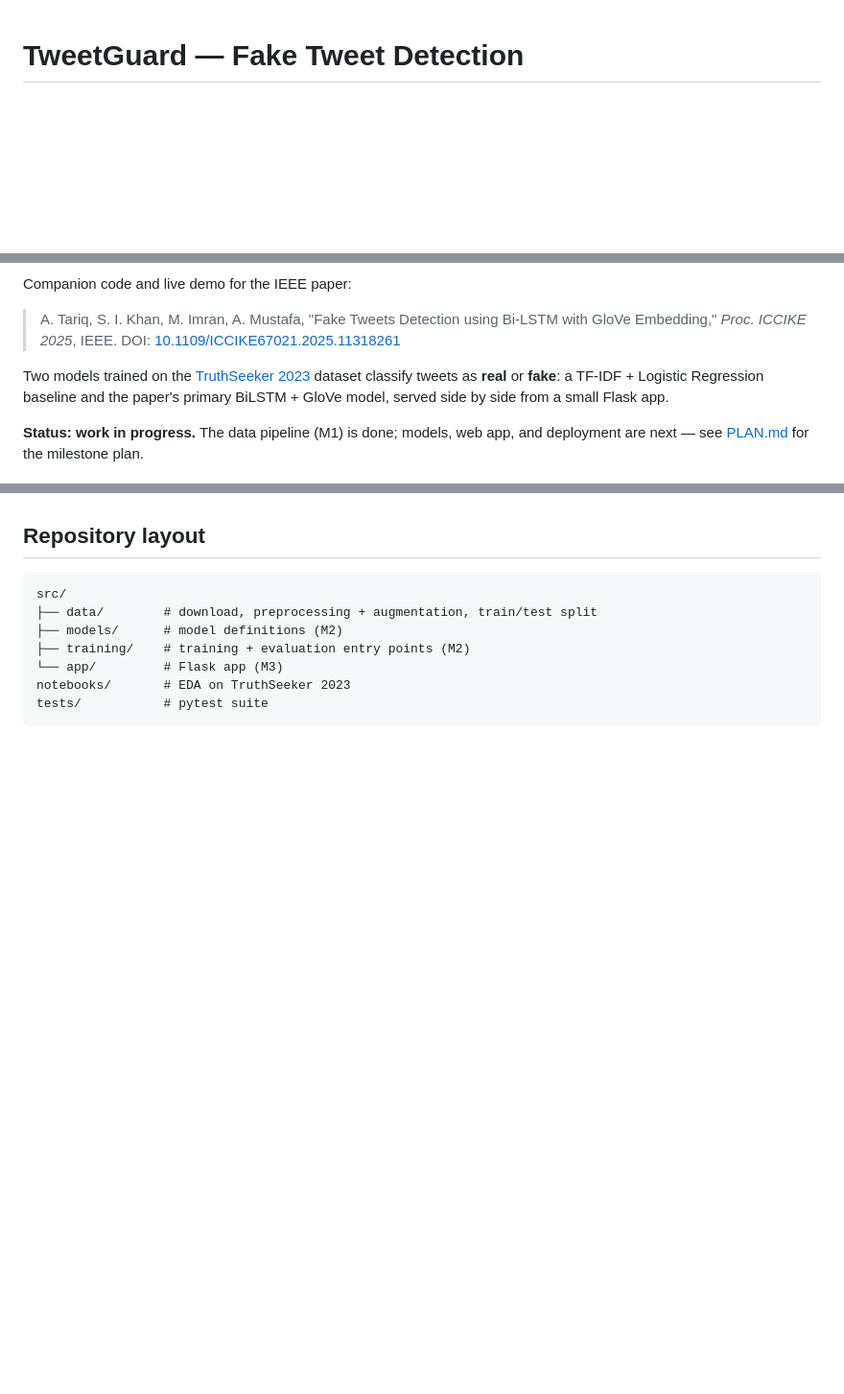
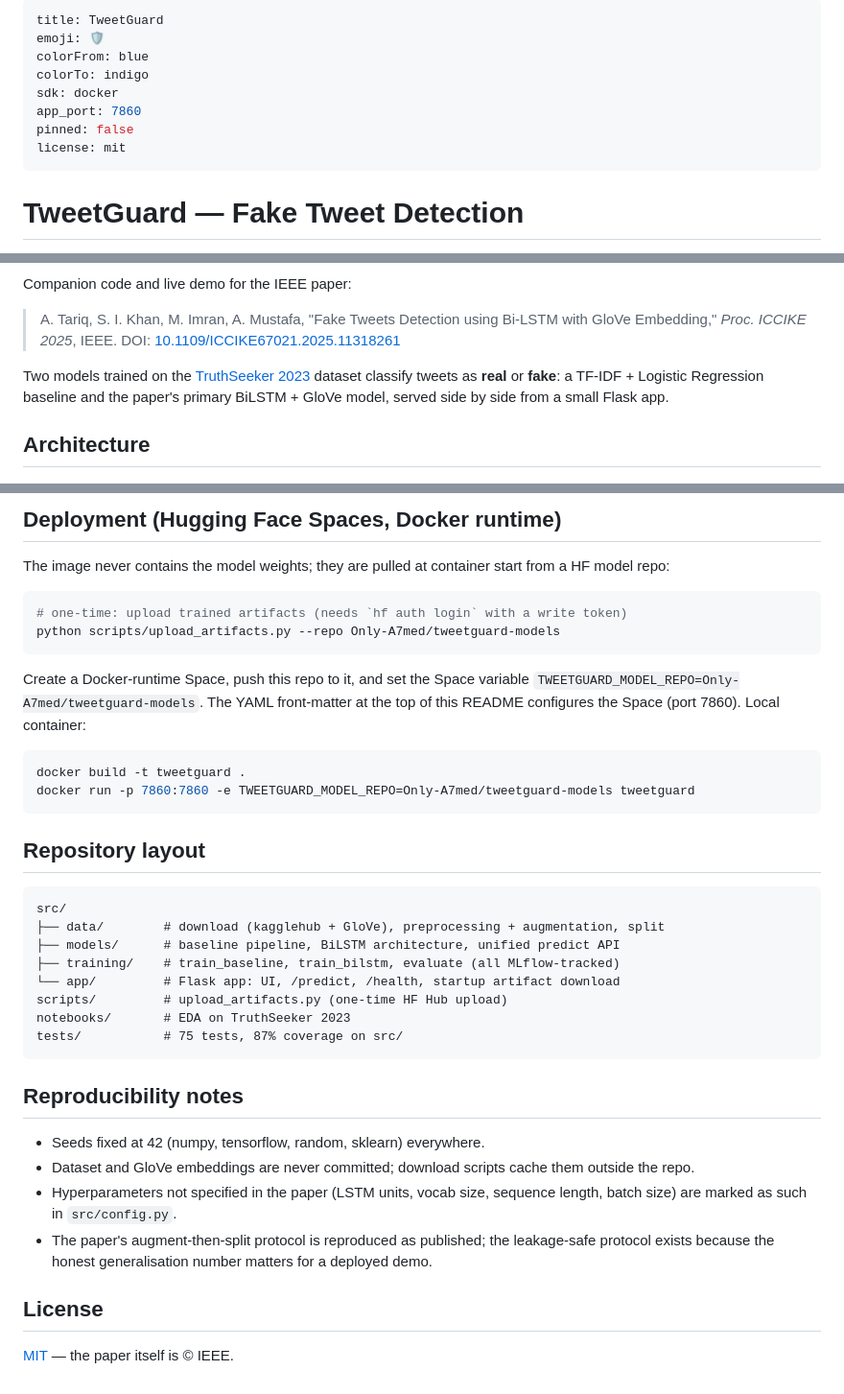
Before and after one commit to Only-A7med/Fake-Tweets-Detection, a Markdown page: README.md, 3 parts joined by grey strips. Shown at 96% size. Drawn GitHub-style; blank space fills up the shorter version.

````diff
--- a/README.md
+++ b/README.md
@@ -1 +1,12 @@
+---
+title: TweetGuard
+emoji: 🛡️
+colorFrom: blue
+colorTo: indigo
+sdk: docker
+app_port: 7860
+pinned: false
+license: mit
+---
+
 # TweetGuard — Fake Tweet Detection
@@ -10,6 +25,5 @@ Two models trained on the [TruthSeeker 2023](https://www.unb.ca/cic/datasets/tru
 dataset classify tweets as **real** or **fake**: a TF-IDF + Logistic Regression baseline and the
 paper's primary BiLSTM + GloVe model, served side by side from a small Flask app.
 
-**Status: work in progress.** The data pipeline (M1) is done; models, web app, and deployment are
-next — see [PLAN.md](PLAN.md) for the milestone plan.
+## Architecture
 
@@ -36,12 +121,44 @@ alongside the paper's — never as a substitute for them.
+## Deployment (Hugging Face Spaces, Docker runtime)
+
+The image never contains the model weights; they are pulled at container start from a HF model
+repo:
+
+```bash
+# one-time: upload trained artifacts (needs `hf auth login` with a write token)
+python scripts/upload_artifacts.py --repo Only-A7med/tweetguard-models
+```
+
+Create a Docker-runtime Space, push this repo to it, and set the Space variable
+`TWEETGUARD_MODEL_REPO=Only-A7med/tweetguard-models`. The YAML front-matter at the top of this
+README configures the Space (port 7860). Local container:
+
+```bash
+docker build -t tweetguard .
+docker run -p 7860:7860 -e TWEETGUARD_MODEL_REPO=Only-A7med/tweetguard-models tweetguard
+```
 
 ## Repository layout
 
 ```
 src/
-├── data/        # download, preprocessing + augmentation, train/test split
-├── models/      # model definitions (M2)
-├── training/    # training + evaluation entry points (M2)
-└── app/         # Flask app (M3)
+├── data/        # download (kagglehub + GloVe), preprocessing + augmentation, split
+├── models/      # baseline pipeline, BiLSTM architecture, unified predict API
+├── training/    # train_baseline, train_bilstm, evaluate (all MLflow-tracked)
+└── app/         # Flask app: UI, /predict, /health, startup artifact download
+scripts/         # upload_artifacts.py (one-time HF Hub upload)
 notebooks/       # EDA on TruthSeeker 2023
-tests/           # pytest suite
+tests/           # 75 tests, 87% coverage on src/
 ```
+
+## Reproducibility notes
+
+- Seeds fixed at 42 (numpy, tensorflow, random, sklearn) everywhere.
+- Dataset and GloVe embeddings are never committed; download scripts cache them outside the repo.
+- Hyperparameters not specified in the paper (LSTM units, vocab size, sequence length, batch
+  size) are marked as such in `src/config.py`.
+- The paper's augment-then-split protocol is reproduced as published; the leakage-safe protocol
+  exists because the honest generalisation number matters for a deployed demo.
+
+## License
+
+[MIT](LICENSE) — the paper itself is © IEEE.
````
Also changed, not shown: other parts of README.md (+85 -10 lines), CLAUDE.md (deleted, +0 -32 lines), PLAN.md (deleted, +0 -159 lines), reports/figures/confusion_baseline_paper.png (added), reports/figures/confusion_baseline_safe.png (added), reports/figures/confusion_bilstm_paper.png (added), reports/figures/confusion_bilstm_safe.png (added), reports/figures/training_curves_paper.png (added), reports/figures/training_curves_safe.png (added), 7 other files.
